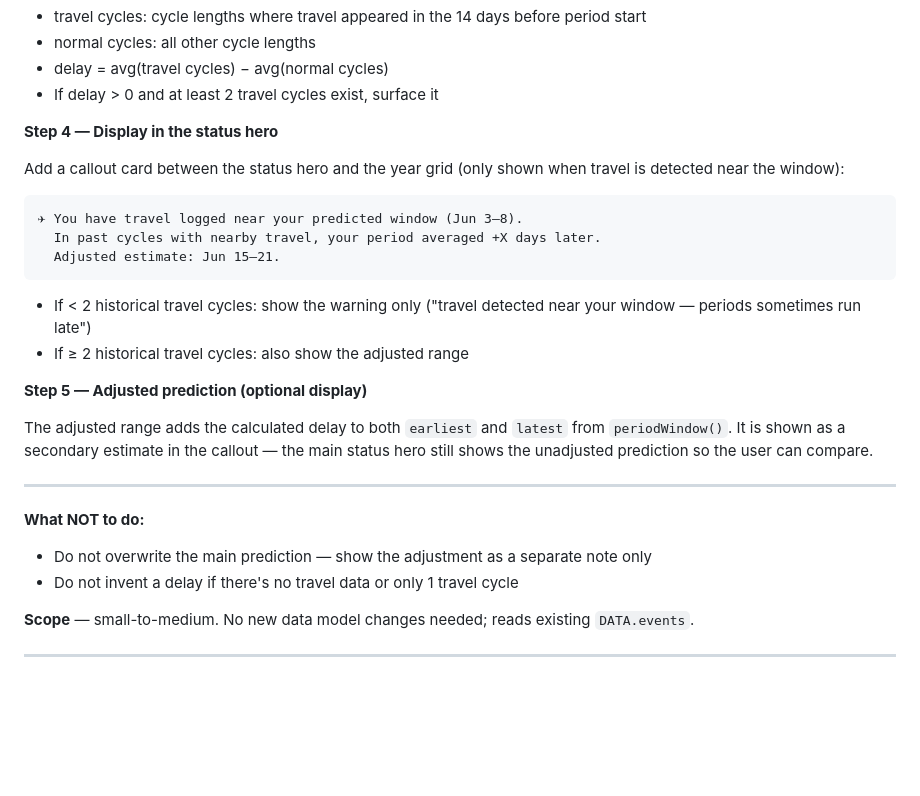
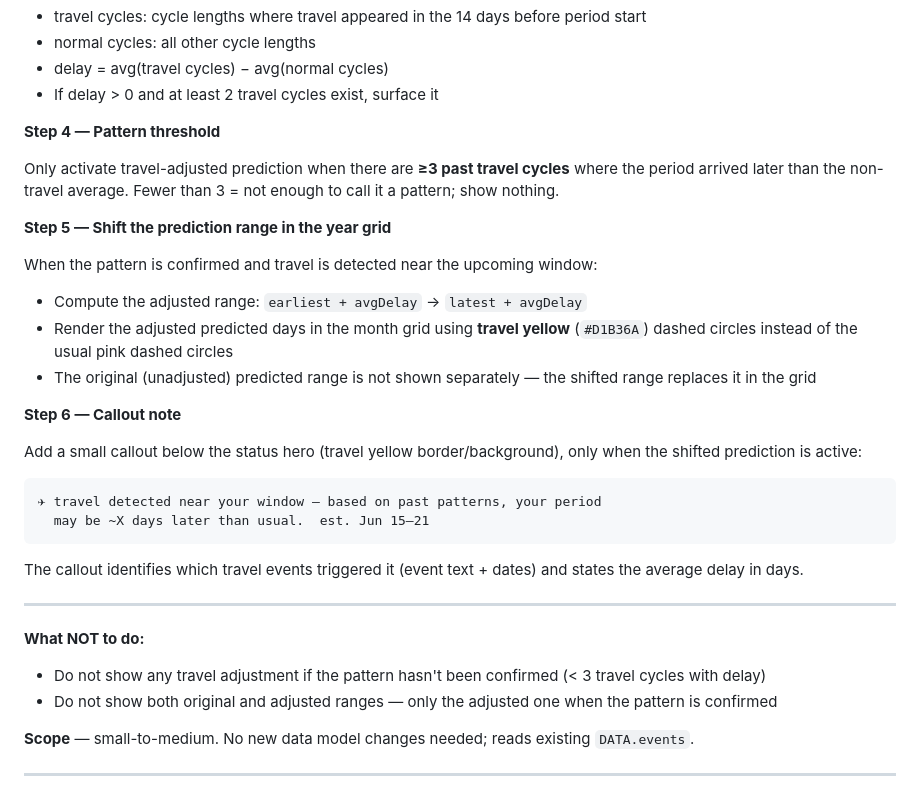
Before and after one commit to jesdonut/lifeOS, a Markdown page: enhancements.md, the part around the change. GitHub-like rendering; blank space fills up the shorter version.

Commit message:
docs: refine #59 spec — travel-shifted prediction replaces standard window
Co-Authored-By: Claude Sonnet 4.6 <noreply@anthropic.com>

````diff
--- a/enhancements.md
+++ b/enhancements.md
@@ -1005,28 +1005,33 @@ For each past period entry, check if there were travel events in the 14 days bef
 - delay = avg(travel cycles) − avg(normal cycles)
 - If delay > 0 and at least 2 travel cycles exist, surface it
 
-**Step 4 — Display in the status hero**
+**Step 4 — Pattern threshold**
 
-Add a callout card between the status hero and the year grid (only shown when travel is detected near the window):
+Only activate travel-adjusted prediction when there are **≥3 past travel cycles** where the period arrived later than the non-travel average. Fewer than 3 = not enough to call it a pattern; show nothing.
+
+**Step 5 — Shift the prediction range in the year grid**
+
+When the pattern is confirmed and travel is detected near the upcoming window:
+- Compute the adjusted range: `earliest + avgDelay` → `latest + avgDelay`
+- Render the adjusted predicted days in the month grid using **travel yellow** (`#D1B36A`) dashed circles instead of the usual pink dashed circles
+- The original (unadjusted) predicted range is not shown separately — the shifted range replaces it in the grid
+
+**Step 6 — Callout note**
+
+Add a small callout below the status hero (travel yellow border/background), only when the shifted prediction is active:
 
 ```
-✈ You have travel logged near your predicted window (Jun 3–8).
-  In past cycles with nearby travel, your period averaged +X days later.
-  Adjusted estimate: Jun 15–21.
+✈ travel detected near your window — based on past patterns, your period
+  may be ~X days later than usual.  est. Jun 15–21
 ```
 
-- If < 2 historical travel cycles: show the warning only ("travel detected near your window — periods sometimes run late")
-- If ≥ 2 historical travel cycles: also show the adjusted range
-
-**Step 5 — Adjusted prediction (optional display)**
-
-The adjusted range adds the calculated delay to both `earliest` and `latest` from `periodWindow()`. It is shown as a secondary estimate in the callout — the main status hero still shows the unadjusted prediction so the user can compare.
+The callout identifies which travel events triggered it (event text + dates) and states the average delay in days.
 
 ---
 
 **What NOT to do:**
-- Do not overwrite the main prediction — show the adjustment as a separate note only
-- Do not invent a delay if there's no travel data or only 1 travel cycle
+- Do not show any travel adjustment if the pattern hasn't been confirmed (< 3 travel cycles with delay)
+- Do not show both original and adjusted ranges — only the adjusted one when the pattern is confirmed
 
 **Scope** — small-to-medium. No new data model changes needed; reads existing `DATA.events`.
 
````
